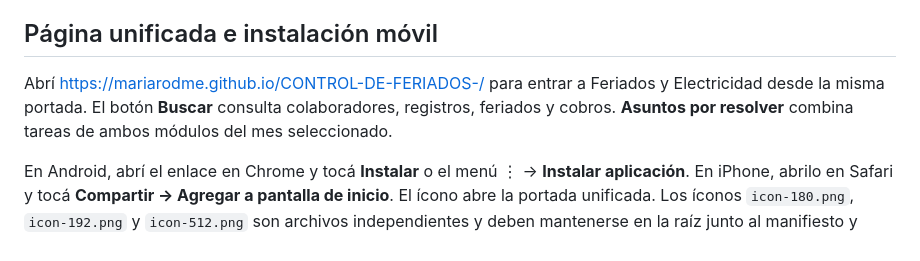
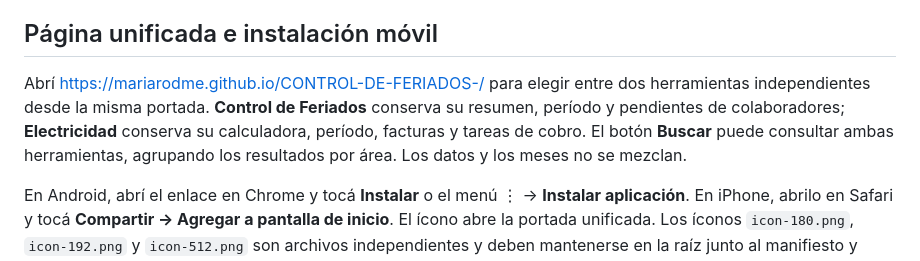
Before and after one commit to mariarodme/CONTROL-DE-FERIADOS-, a Markdown page: README.md, the part around the change. Rendered like a GitHub page.

Commit message:
Document independent holiday and electricity tools

```diff
--- a/README.md
+++ b/README.md
@@ -27,7 +27,7 @@ Los feriados iniciales de 2026 corresponden a las fechas de la tabla proporciona
 
 ## Página unificada e instalación móvil
 
-Abrí https://mariarodme.github.io/CONTROL-DE-FERIADOS-/ para entrar a Feriados y Electricidad desde la misma portada. El botón **Buscar** consulta colaboradores, registros, feriados y cobros. **Asuntos por resolver** combina tareas de ambos módulos del mes seleccionado.
+Abrí https://mariarodme.github.io/CONTROL-DE-FERIADOS-/ para elegir entre dos herramientas independientes desde la misma portada. **Control de Feriados** conserva su resumen, período y pendientes de colaboradores; **Electricidad** conserva su calculadora, período, facturas y tareas de cobro. El botón **Buscar** puede consultar ambas herramientas, agrupando los resultados por área. Los datos y los meses no se mezclan.
 
 En Android, abrí el enlace en Chrome y tocá **Instalar** o el menú ⋮ → **Instalar aplicación**. En iPhone, abrilo en Safari y tocá **Compartir → Agregar a pantalla de inicio**. El ícono abre la portada unificada. Los íconos `icon-180.png`, `icon-192.png` y `icon-512.png` son archivos independientes y deben mantenerse en la raíz junto al manifiesto y `sw.js`.
 
```
